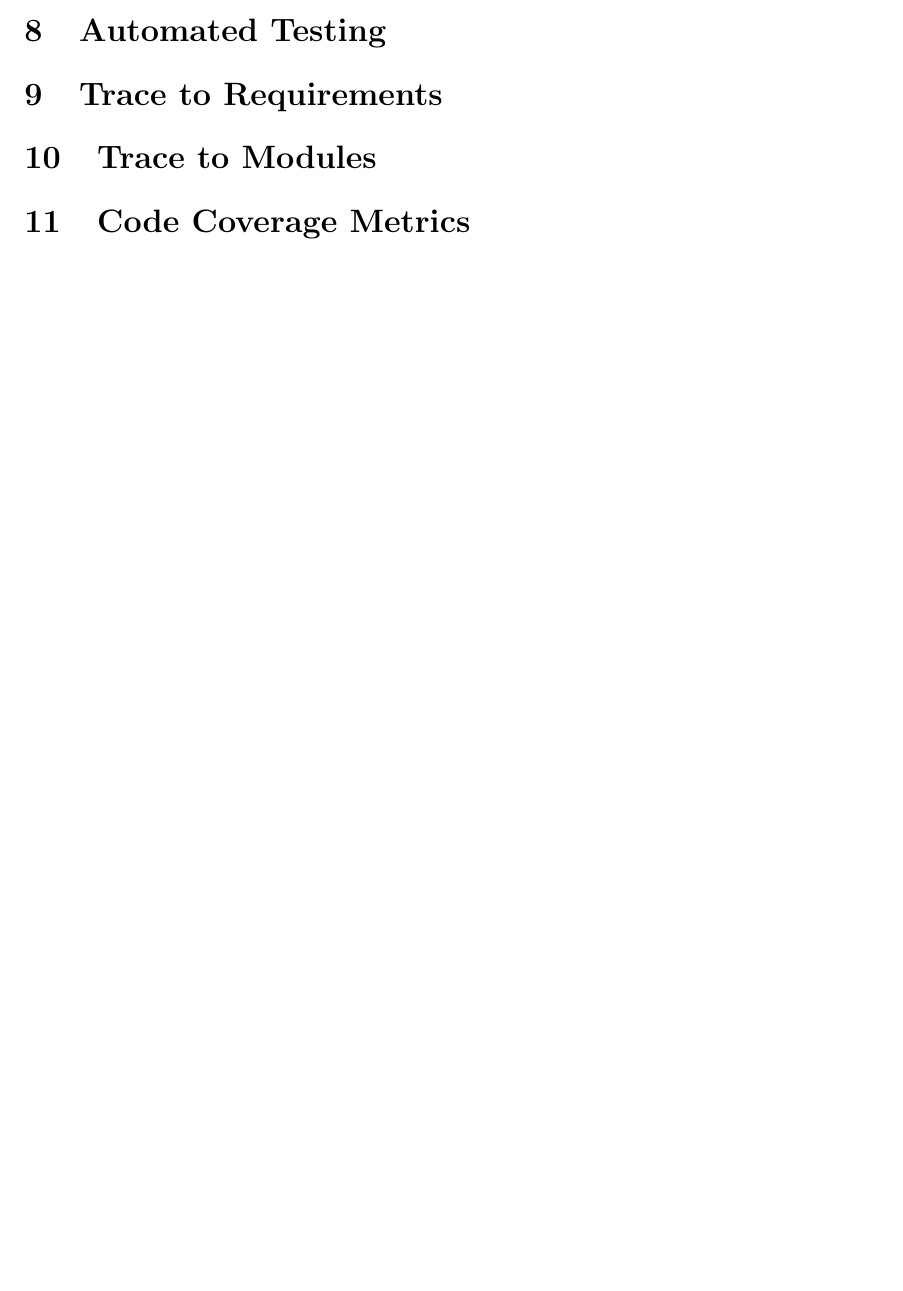
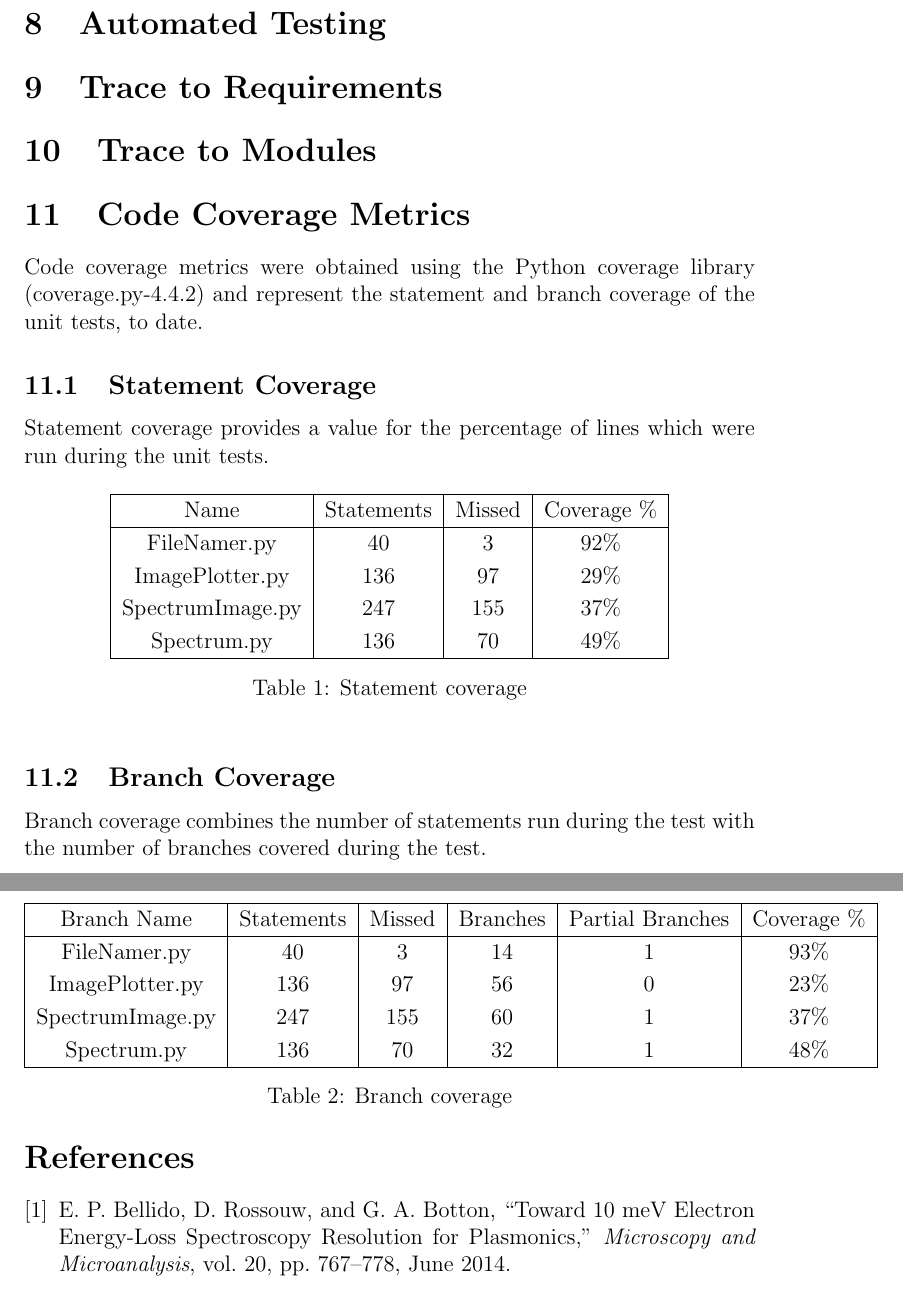
Before and after one commit to icbicket/SpectrumImageAnalysisPy, a LaTeX document (Doc/TestReport/TestReport.tex): part of page 7 of 7 before the commit and two parts of pages 10 and 11 of 11 after it, the two joined at a grey line, cut so that both start at the same text, the shorter picture padded with empty space. The pictures show the PDF file Doc/TestReport/TestReport.pdf that the author committed with the source.

Commit message:
Updates to test report

```diff
--- a/Doc/TestReport/TestReport.tex
+++ b/Doc/TestReport/TestReport.tex
@@ -118,7 +146,43 @@ This section will not be appropriate for every project.
 \section{Trace to Modules}
 
 \section{Code Coverage Metrics}
+Code coverage metrics were obtained using the Python coverage library (coverage.py-4.4.2) and represent the statement and branch coverage of the unit tests, to date.
 
-\bibliographystyle{plainnat}
+\subsection{Statement Coverage}
+Statement coverage provides a value for the percentage of lines which were run during the unit tests.
 
-\bibliography{SRS}
+\label{ssec:StatCov}
+\begin{table}[h!]
+    \centering
+    \begin{tabular}{|c|c|c|c|}
+        \hline
+        Name & Statements & Missed & Coverage \%\\
+        \hline
+        FileNamer.py & 40 & 3 & 92\%\\
+        ImagePlotter.py & 136 & 97 & 29\%\\
+        SpectrumImage.py & 247 & 155 & 37\%\\
+        Spectrum.py & 136 & 70 & 49\%\\
+        \hline
+    \end{tabular}
+    \caption{Statement coverage}
+    \label{Table:Statementcov}
+\end{table}
+
+\subsection{Branch Coverage}
+\label{ssec:BrCov}
+Branch coverage combines the number of statements run during the test with the number of branches covered during the test.
+\begin{table}[h!]
+    \centering
+    \begin{tabular}{|c|c|c|c|c|c|}
+        \hline
+        Branch Name & Statements & Missed & Branches & Partial Branches & Coverage \%\\
+        \hline
+        FileNamer.py & 40 & 3 & 14 & 1 & 93\%\\
+        ImagePlotter.py & 136 & 97 & 56 & 0 & 23\%\\
+        SpectrumImage.py & 247 & 155 & 60 & 1 & 37\%\\
+        Spectrum.py & 136 & 70 & 32 & 1 & 48\%\\
+        \hline
+    \end{tabular}
+    \caption{Branch coverage}
+    \label{Table:Branchcov}
+\end{table}
```
Also changed, not shown: Doc/TestReport/TestReport.pdf, Doc/TestReport/TestReport.tex (37 more changed lines), 2 other files.
